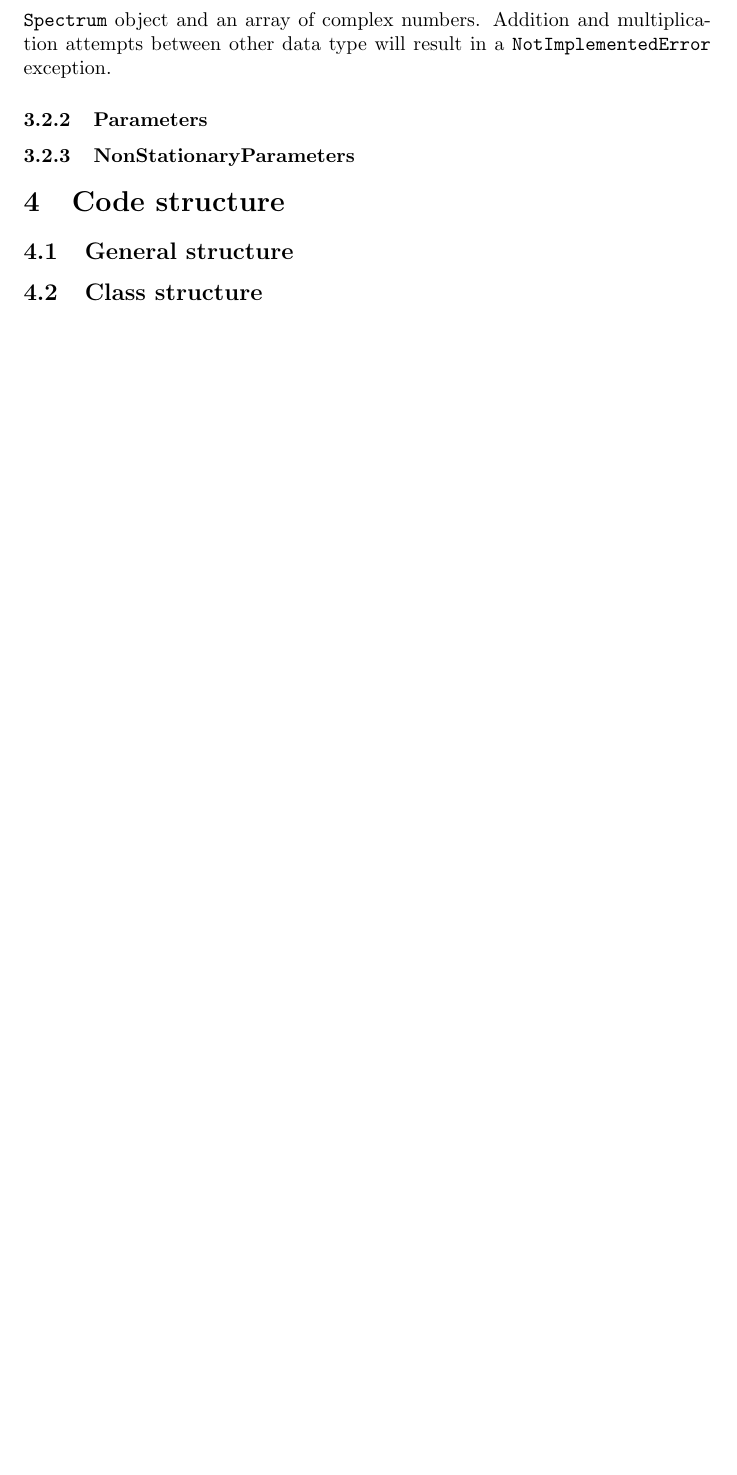
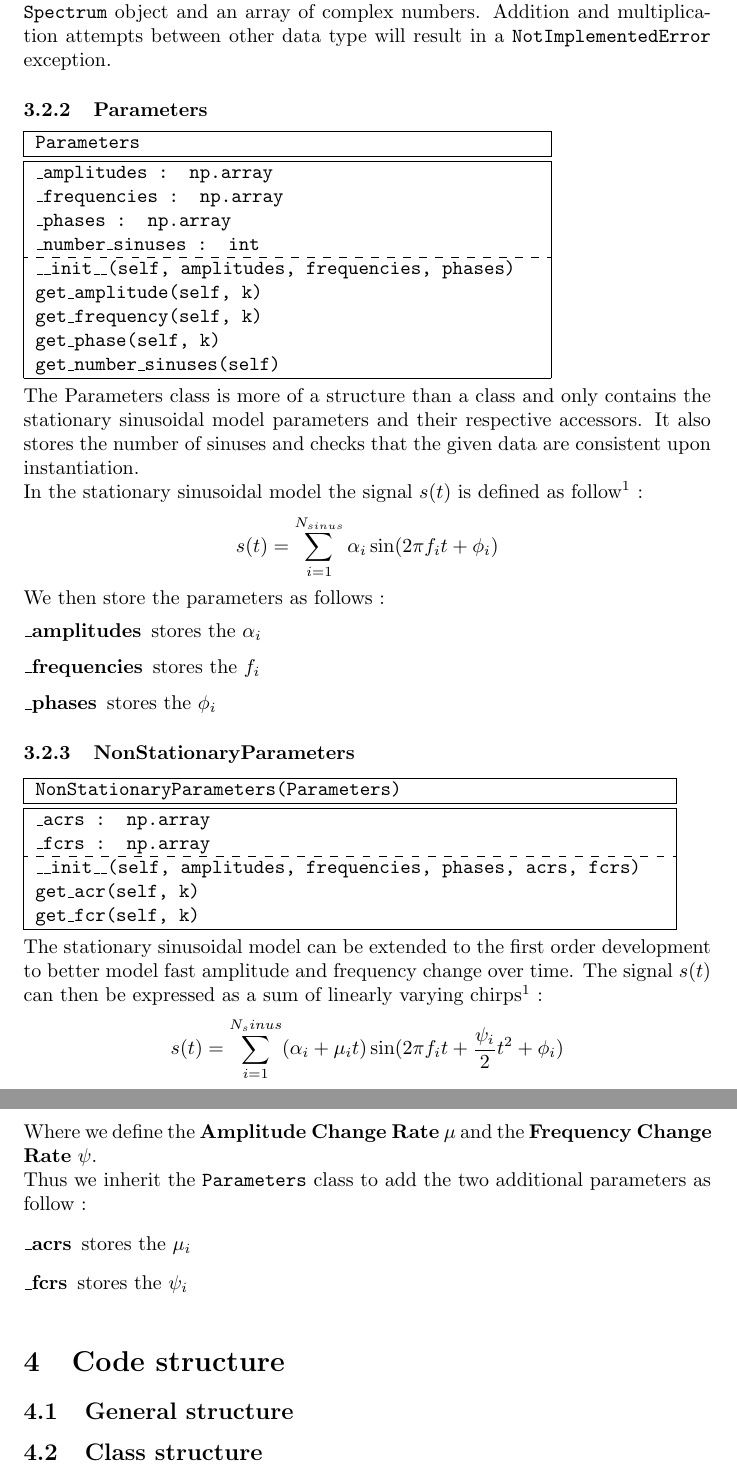
Before and after one commit to ClementMaliet/synth-fftinv-phasevocoder, a LaTeX paper (doc/template_Article.tex): part of page 6 of 9 before the commit and two parts of pages 6 and 7 of 10 after it, the two joined at a grey line, cut so that both start at the same text, the shorter picture padded with empty space. Compiled offline with pdfLaTeX.

Commit message:
Parameters class and subclass documented

```diff
--- a/doc/template_Article.tex
+++ b/doc/template_Article.tex
@@ -4,6 +4,7 @@
 \usepackage{enumitem}
 \usepackage{listings}
 \usepackage{arydshln}
+\usepackage{amsmath}
 %opening
 \title{Stationary and non-stationary sinusoidal model synthesis with phase vocoder and FFT$^{-1}$}
 \author{Cl\'ement Cazorla, Vincent Chrun, Bastien Fundaro, Cl\'ement Maliet \\ENSEEIHT - 3EN TSI 2016-2017}
@@ -97,7 +98,61 @@
 The $\times$ operation as well as the $\times=$ operation have been defined between a \texttt{Spectrum} object and an array of complex numbers.
 Addition and multiplication attempts between other data type will result in a \texttt{NotImplementedError} exception.
 \subsubsection{Parameters}
+\texttt{%
+	\begin{tabular}{|lc|}
+		\hline
+		Parameters & \\
+		\hline
+		\hline
+		\_amplitudes : np.array & \\
+		\_frequencies : np.array & \\
+		\_phases : np.array  & \\
+		\_number\_sinuses : int  & \\
+		\hdashline
+		\_\_init\_\_(self, amplitudes, frequencies, phases) & \\
+		get\_amplitude(self, k) & \\
+		get\_frequency(self, k) & \\
+		get\_phase(self, k) & \\
+		get\_number\_sinuses(self) & \\
+		\hline
+\end{tabular}} \medskip\newline
+The Parameters class is more of a structure than a class and only contains the stationary sinusoidal model parameters and their respective accessors. It also stores the number of sinuses and checks that the given data are consistent upon instantiation.\\
+In the stationary sinusoidal model the signal $s(t)$ is defined as follow\footnotemark[1] :
+\begin{equation*}
+	s(t) = \sum_{i=1}^{N_{sinus}} \alpha_i \sin(2\pi f_i t+ \phi_i)
+\end{equation*}
+We then store the parameters as follows :
+\begin{description}
+	\item[\_amplitudes] stores the $\alpha_i$
+	\item[\_frequencies] stores the $f_i$
+	\item[\_phases] stores the $\phi_i$
+\end{description}
 \subsubsection{NonStationaryParameters}
+\texttt{%
+	\begin{tabular}{|lc|}
+		\hline
+		NonStationaryParameters(Parameters) & \\
+		\hline
+		\hline
+		\_acrs : np.array & \\
+		\_fcrs : np.array & \\
+		\hdashline
+		\_\_init\_\_(self, amplitudes, frequencies, phases, acrs, fcrs) & \\
+		get\_acr(self, k) & \\
+		get\_fcr(self, k) & \\
+		\hline
+\end{tabular}} \medskip\newline
+The stationary sinusoidal model can be extended to the first order development to better model fast amplitude and frequency change over time. The signal $s(t)$ can then be expressed as a sum of linearly varying chirps\footnotemark[1] :
+\begin{equation*}
+	s(t) = \sum_{i=1}^{N_sinus} (\alpha_i + \mu_i t) \sin(2\pi f_i t + \frac{\psi_i}{2} t^2 + \phi_i)
+\end{equation*}
+Where we define the \textbf{Amplitude Change Rate} $\mu$ and the \textbf{Frequency Change Rate} $\psi$. \\
+Thus we inherit the \texttt{Parameters} class to add the two additional parameters as follow :
+\begin{description}
+	\item[\_acrs] stores the $\mu_i$
+	\item[\_fcrs] stores the $\psi_i$
+\end{description}
+\footnotetext[1]{Please look up section \ref{sec:sinusoidal-model} page \pageref{sec:sinusoidal-model} for more details}
 \section{Code structure}\label{sec:code-structure}
 \subsection{General structure}\label{sec:general-structure}
 \subsection{Class structure}\label{sec:class-structure}
```
Also changed, not shown: doc/template_Article.pdf, doc/template_Article.tex (2 more changed lines).
